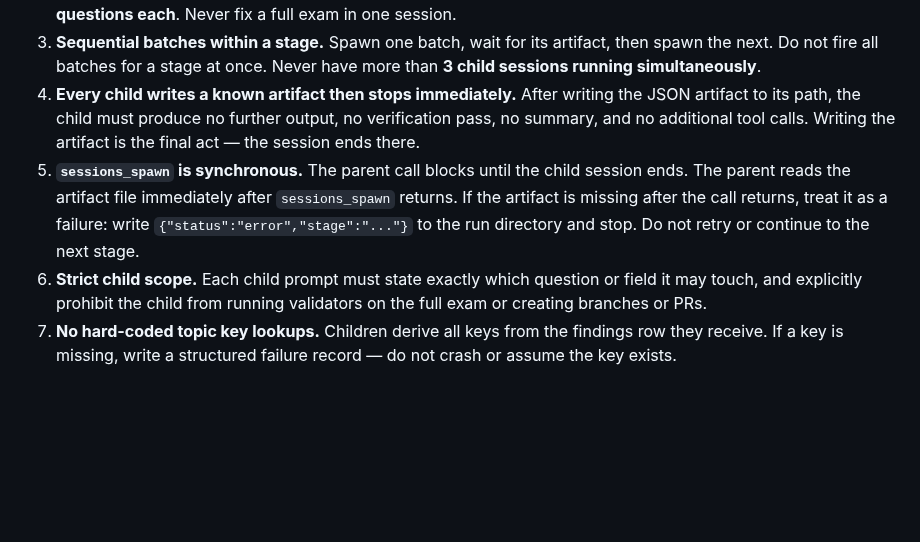
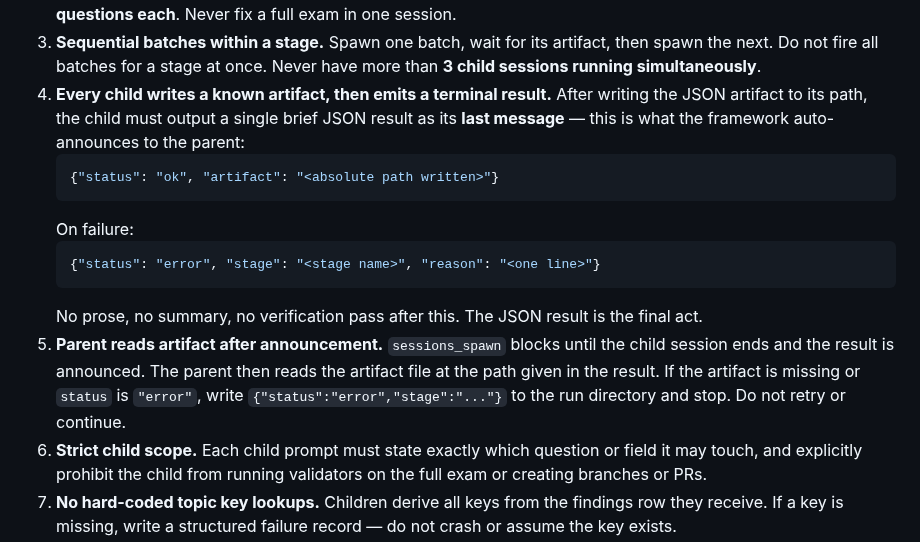
Before and after one commit to lilmuckers/databricks-exam-mocks, a Markdown page: automation/prompts/audit-exams.md, the part around the change. Rendered like a GitHub page; blank space fills up the shorter version.

````diff
--- a/automation/prompts/audit-exams.md
+++ b/automation/prompts/audit-exams.md
@@ -95,15 +95,24 @@ parent does not read or interpret question content — it reads only the
 3. **Sequential batches within a stage.** Spawn one batch, wait for its
    artifact, then spawn the next. Do not fire all batches for a stage at once.
    Never have more than **3 child sessions running simultaneously**.
-3. **Every child writes a known artifact then stops immediately.** After
-   writing the JSON artifact to its path, the child must produce no further
-   output, no verification pass, no summary, and no additional tool calls.
-   Writing the artifact is the final act — the session ends there.
-4. **`sessions_spawn` is synchronous.** The parent call blocks until the child
-   session ends. The parent reads the artifact file immediately after
-   `sessions_spawn` returns. If the artifact is missing after the call returns,
-   treat it as a failure: write `{"status":"error","stage":"..."}` to the run
-   directory and stop. Do not retry or continue to the next stage.
+3. **Every child writes a known artifact, then emits a terminal result.**
+   After writing the JSON artifact to its path, the child must output a single
+   brief JSON result as its **last message** — this is what the framework
+   auto-announces to the parent:
+   ```json
+   {"status": "ok", "artifact": "<absolute path written>"}
+   ```
+   On failure:
+   ```json
+   {"status": "error", "stage": "<stage name>", "reason": "<one line>"}
+   ```
+   No prose, no summary, no verification pass after this. The JSON result is
+   the final act.
+4. **Parent reads artifact after announcement.** `sessions_spawn` blocks until
+   the child session ends and the result is announced. The parent then reads
+   the artifact file at the path given in the result. If the artifact is
+   missing or `status` is `"error"`, write `{"status":"error","stage":"..."}`
+   to the run directory and stop. Do not retry or continue.
 5. **Strict child scope.** Each child prompt must state exactly which question
    or field it may touch, and explicitly prohibit the child from running
    validators on the full exam or creating branches or PRs.
````
Also changed, not shown: automation/prompts/generate-exams.md (+18 -9 lines).
